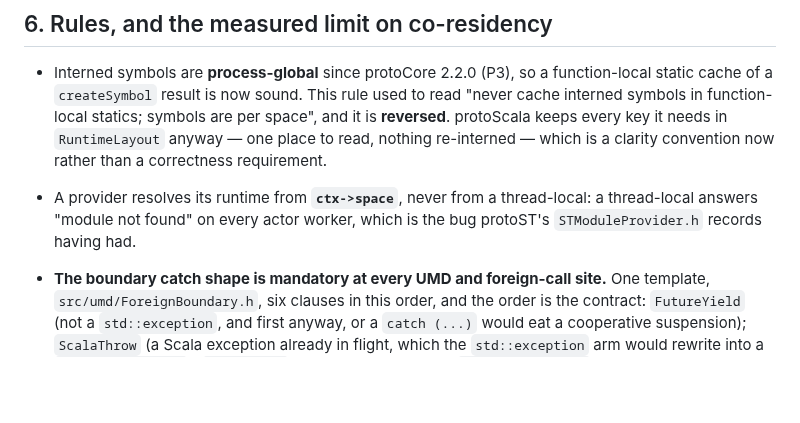
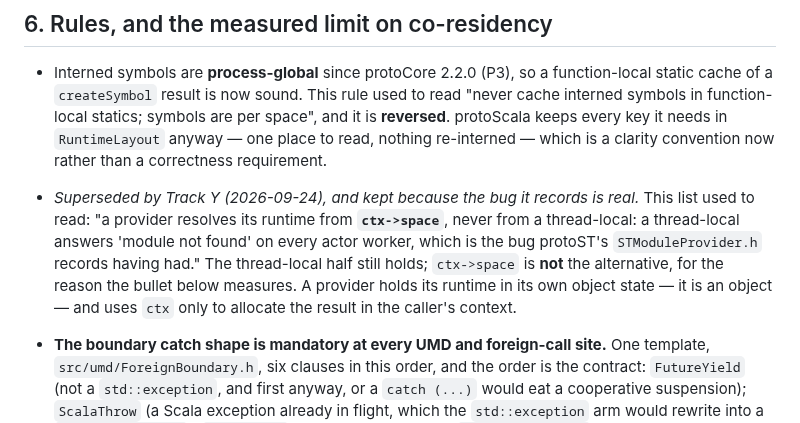
Before and after one commit to gamarino/protoScala, a Markdown page: docs/INTEROP.md, the part around the change. Drawn GitHub-style; blank space fills up the shorter version.

Commit message:
docs(interop): §6 stated a provider rule and its exact negation
One bullet list said "A provider resolves its runtime from `ctx->space`, never
from a thread-local" and, eleven lines later, "A provider must not resolve its
runtime from `ctx->space`. This was the measured ceiling on co-residency, and
Track Y removed it." The first is the pre-Track-Y rule that Track Y disproved and
it was never retracted, so anyone implementing a provider from this page got
opposite instructions from one list. It is now labelled superseded, with the part
that still holds (do not use a thread-local) kept and the alternative stated: a
provider holds its runtime in its own object state.

Co-Authored-By: Claude Opus 5 (1M context) <noreply@anthropic.com>

```diff
--- a/docs/INTEROP.md
+++ b/docs/INTEROP.md
@@ -188,9 +188,14 @@ list seen as a Scala `Seq` is wrapped, not copied).
   are per space", and it is **reversed**. protoScala keeps every key it needs in
   `RuntimeLayout` anyway — one place to read, nothing re-interned — which is a
   clarity convention now rather than a correctness requirement.
-- A provider resolves its runtime from **`ctx->space`**, never from a
-  thread-local: a thread-local answers "module not found" on every actor worker,
-  which is the bug protoST's `STModuleProvider.h` records having had.
+- *Superseded by Track Y (2026-09-24), and kept because the bug it records is
+  real.* This list used to read: "a provider resolves its runtime from
+  **`ctx->space`**, never from a thread-local: a thread-local answers 'module not
+  found' on every actor worker, which is the bug protoST's `STModuleProvider.h`
+  records having had." The thread-local half still holds; `ctx->space` is **not**
+  the alternative, for the reason the bullet below measures. A provider holds its
+  runtime in its own object state — it is an object — and uses `ctx` only to
+  allocate the result in the caller's context.
 - **The boundary catch shape is mandatory at every UMD and foreign-call site.**
   One template, `src/umd/ForeignBoundary.h`, six clauses in this order, and the
   order is the contract: `FutureYield` (not a `std::exception`, and first anyway,
```
